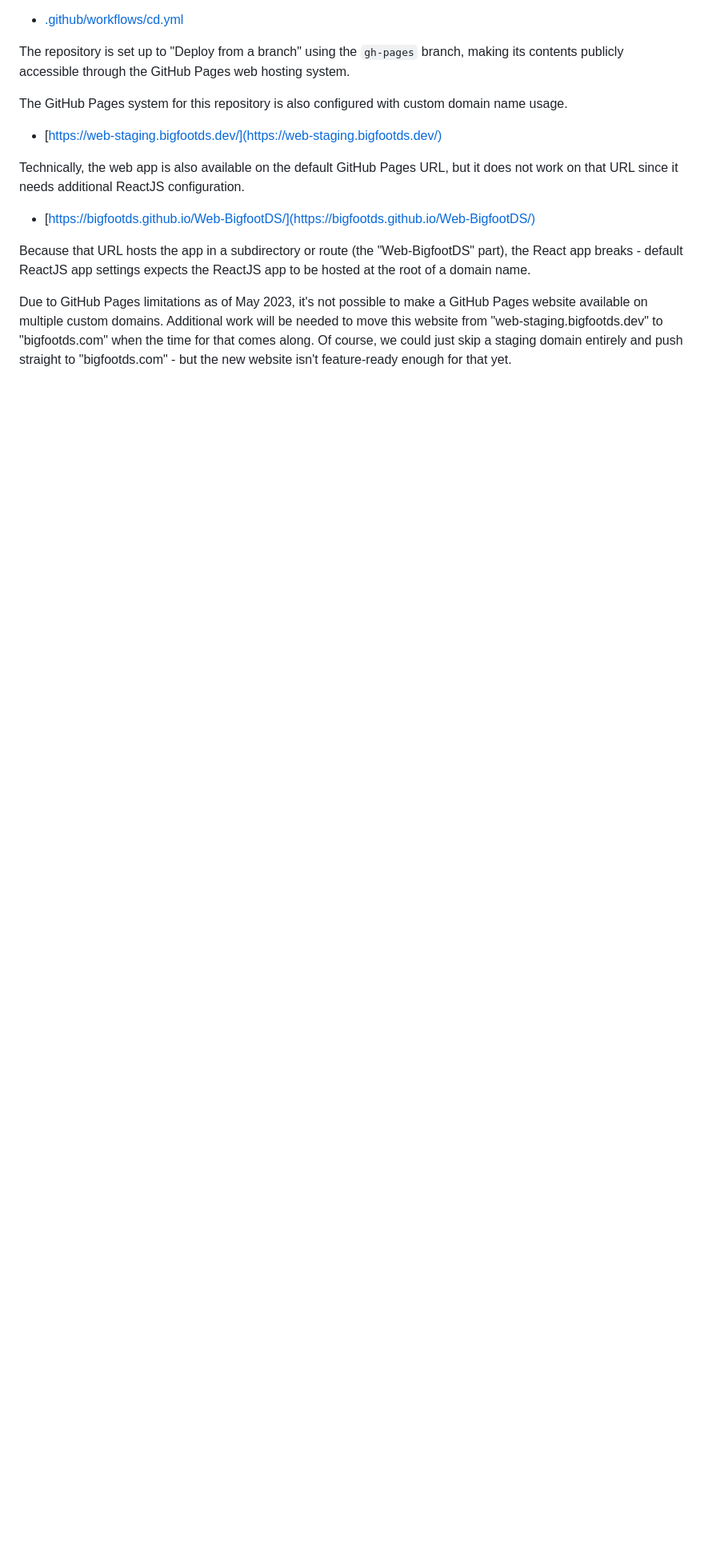
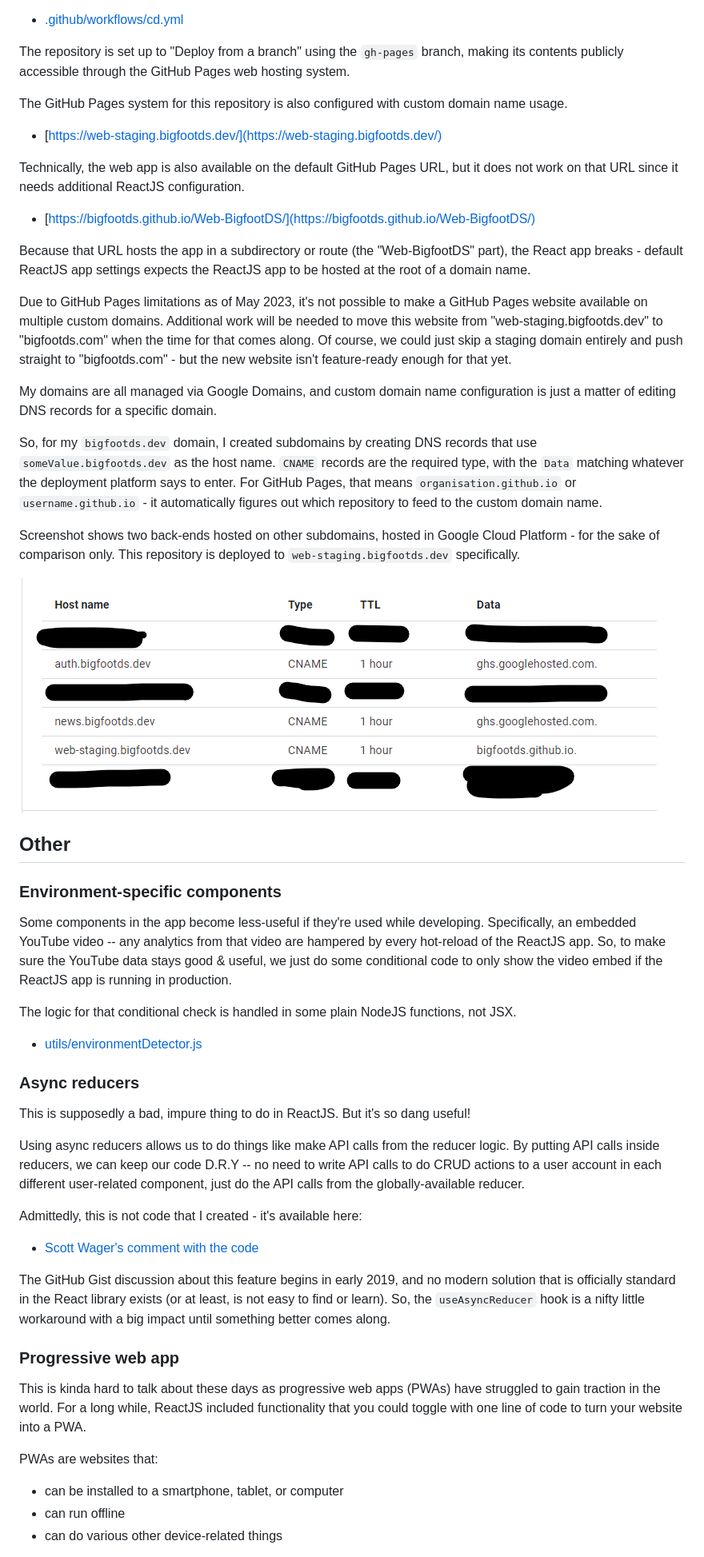
Before and after one commit to BigfootDS/Web-BigfootDS, a Markdown page: README.md, the part around the change printed below. Shown: that part at 80% size. Rendered like a GitHub page; pictures changed too: docs/GoogleDomainsDNSTable001.png (added); blank space fills up the shorter version.

```diff
--- a/README.md
+++ b/README.md
@@ -273,3 +278,47 @@ Technically, the web app is also available on the default GitHub Pages URL, but
 Because that URL hosts the app in a subdirectory or route (the "Web-BigfootDS" part), the React app breaks - default ReactJS app settings expects the ReactJS app to be hosted at the root of a domain name.
 
 Due to GitHub Pages limitations as of May 2023, it's not possible to make a GitHub Pages website available on multiple custom domains. Additional work will be needed to move this website from "web-staging.bigfootds.dev" to "bigfootds.com" when the time for that comes along. Of course, we could just skip a staging domain entirely and push straight to "bigfootds.com" - but the new website isn't feature-ready enough for that yet.
+
+My domains are all managed via Google Domains, and custom domain name configuration is just a matter of editing DNS records for a specific domain.
+
+So, for my `bigfootds.dev` domain, I created subdomains by creating DNS records that use `someValue.bigfootds.dev` as the host name. `CNAME` records are the required type, with the `Data` matching whatever the deployment platform says to enter. For GitHub Pages, that means `organisation.github.io` or `username.github.io` - it automatically figures out which repository to feed to the custom domain name.
+
+Screenshot shows two back-ends hosted on other subdomains, hosted in Google Cloud Platform - for the sake of comparison only. This repository is deployed to `web-staging.bigfootds.dev` specifically.
+
+![A screenshot of a table of DNS records.](./docs/GoogleDomainsDNSTable001.png)
+
+
+## Other
+
+### Environment-specific components
+
+Some components in the app become less-useful if they're used while developing. Specifically, an embedded YouTube video -- any analytics from that video are hampered by every hot-reload of the ReactJS app. So, to make sure the YouTube data stays good & useful, we just do some conditional code to only show the video embed if the ReactJS app is running in production.
+
+The logic for that conditional check is handled in some plain NodeJS functions, not JSX.
+
+- [utils/environmentDetector.js](./src/utils/environmentDetector.js)
+
+
+### Async reducers
+
+This is supposedly a bad, impure thing to do in ReactJS. But it's so dang useful!
+
+Using async reducers allows us to do things like make API calls from the reducer logic. By putting API calls inside reducers, we can keep our code D.R.Y -- no need to write API calls to do CRUD actions to a user account in each different user-related component, just do the API calls from the globally-available reducer.
+
+Admittedly, this is not code that I created - it's available here:
+
+- [Scott Wager's comment with the code](https://gist.github.com/astoilkov/013c513e33fe95fa8846348038d8fe42?permalink_comment_id=3353464#gistcomment-3353464)
+
+The GitHub Gist discussion about this feature begins in early 2019, and no modern solution that is officially standard in the React library exists (or at least, is not easy to find or learn). So, the `useAsyncReducer` hook is a nifty little workaround with a big impact until something better comes along.
+
+
+### Progressive web app
+
+This is kinda hard to talk about these days as progressive web apps (PWAs) have struggled to gain traction in the world. For a long while, ReactJS included functionality that you could toggle with one line of code to turn your website into a PWA.
+
+PWAs are websites that:
+
+- can be installed to a smartphone, tablet, or computer
+- can run offline
+- can do various other device-related things
+
```
Also changed, not shown: other parts of README.md (+29 -0 lines).
